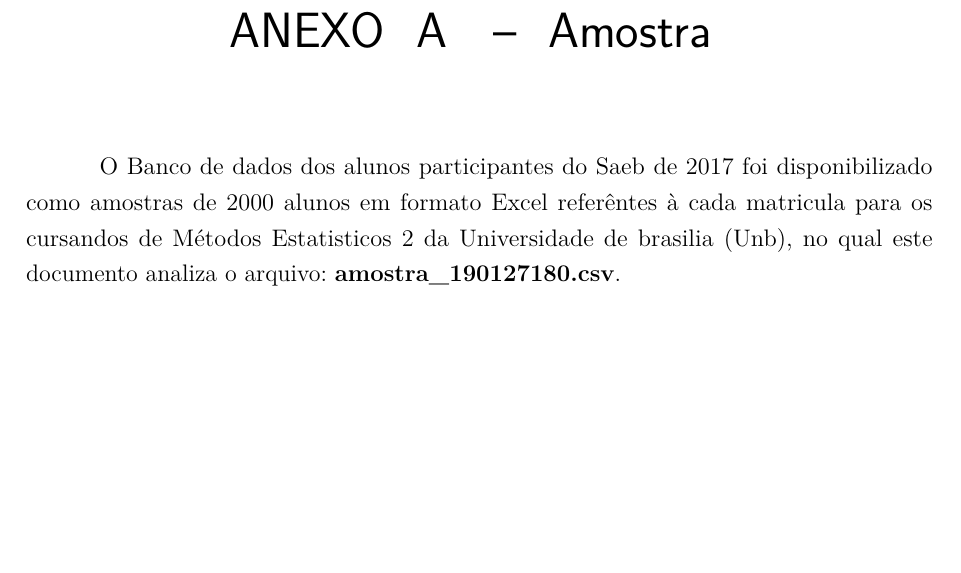
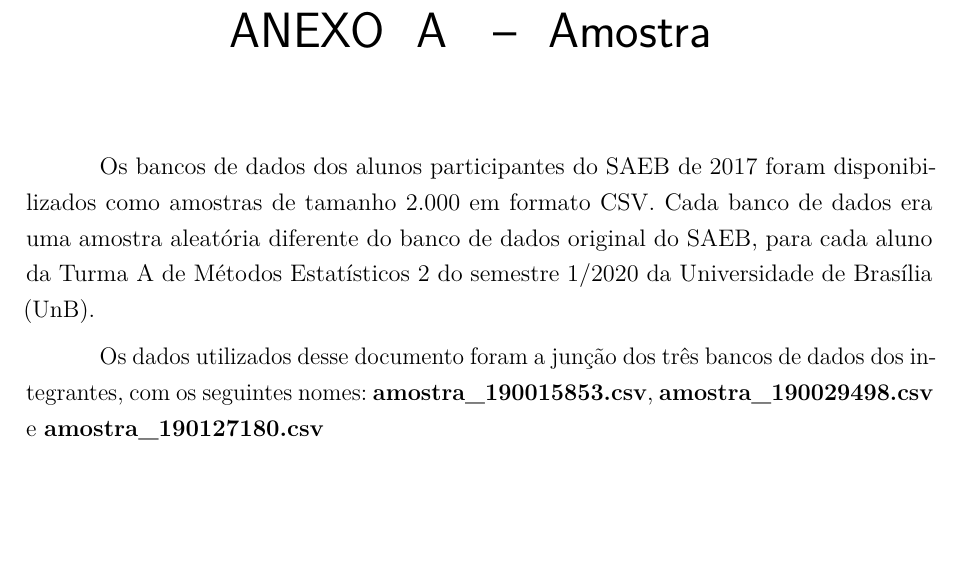
Before and after one commit to kevandrades/saeb-me2-tf, a LaTeX thesis (report/main.tex, which reads report/postextuais/anexo1.tex): part of page 28 of 28, cut so that both start at the same text. Compiled offline with pdfLaTeX.

Commit message:
about the samples

```diff
--- a/report/postextuais/anexo1.tex
+++ b/report/postextuais/anexo1.tex
@@ -4,4 +4,11 @@
 
 % Apendice 1
 \chapter{Amostra}
-O Banco de dados dos alunos participantes do Saeb de 2017 foi disponibilizado como amostras de 2000 alunos em formato Excel referêntes à cada matricula para os cursandos de Métodos Estatisticos 2 da Universidade de brasilia (Unb), no qual este documento analiza o arquivo: \textbf{amostra\_190127180.csv}.
+Os bancos de dados dos alunos participantes do SAEB de 2017 foram disponibilizados como
+amostras de tamanho 2.000 em formato CSV. Cada banco de dados era uma amostra aleatória
+diferente do banco de dados original do SAEB, para cada aluno da Turma A
+de Métodos Estatísticos 2 do semestre 1/2020 da Universidade de Brasília (UnB).
+
+Os dados utilizados desse documento foram a junção dos três bancos de dados dos integrantes,
+com os seguintes nomes: \textbf{amostra\_190015853.csv}, \textbf{amostra\_190029498.csv} e
+\textbf{amostra\_190127180.csv}
```
Also changed, not shown: report/main.pdf.
